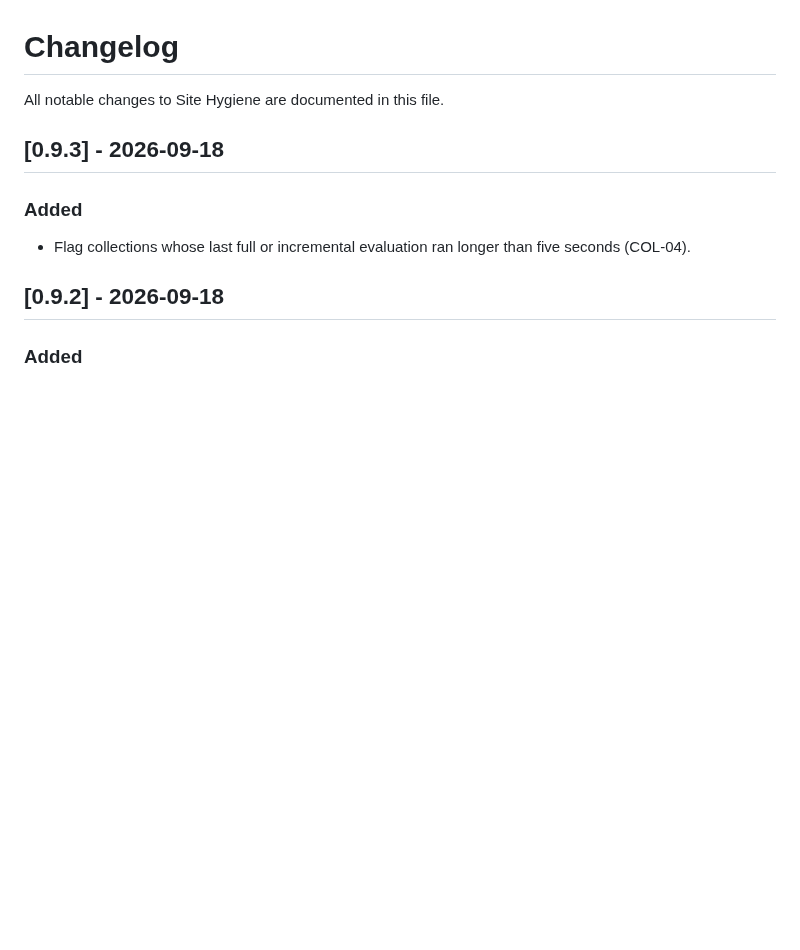
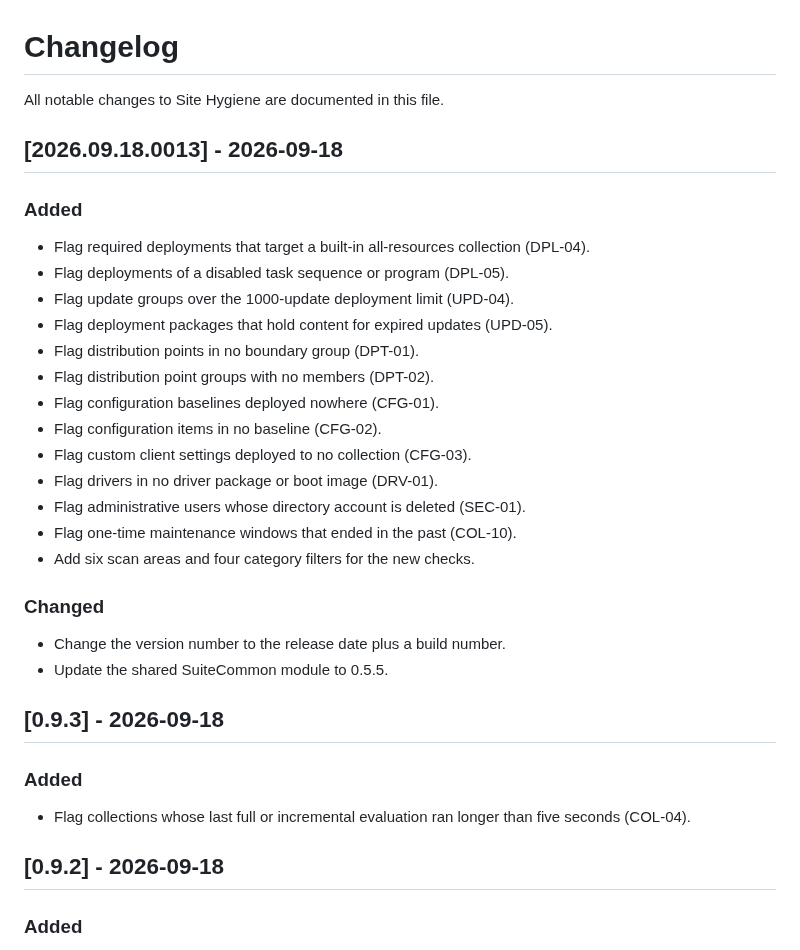
Before and after one commit to jasonulbright/site-hygiene, a Markdown page: CHANGELOG.md, the part around the change. GitHub-like rendering; blank space fills up the shorter version.

```diff
--- a/CHANGELOG.md
+++ b/CHANGELOG.md
@@ -1,6 +1,29 @@
 # Changelog
 
 All notable changes to Site Hygiene are documented in this file.
+
+## [2026.09.18.0013] - 2026-09-18
+
+### Added
+
+- Flag required deployments that target a built-in all-resources collection (DPL-04).
+- Flag deployments of a disabled task sequence or program (DPL-05).
+- Flag update groups over the 1000-update deployment limit (UPD-04).
+- Flag deployment packages that hold content for expired updates (UPD-05).
+- Flag distribution points in no boundary group (DPT-01).
+- Flag distribution point groups with no members (DPT-02).
+- Flag configuration baselines deployed nowhere (CFG-01).
+- Flag configuration items in no baseline (CFG-02).
+- Flag custom client settings deployed to no collection (CFG-03).
+- Flag drivers in no driver package or boot image (DRV-01).
+- Flag administrative users whose directory account is deleted (SEC-01).
+- Flag one-time maintenance windows that ended in the past (COL-10).
+- Add six scan areas and four category filters for the new checks.
+
+### Changed
+
+- Change the version number to the release date plus a build number.
+- Update the shared SuiteCommon module to 0.5.5.
 
 ## [0.9.3] - 2026-09-18
 
```
Also changed, not shown: README.md (+25 -11 lines), RELEASING.md (added, +44 -0 lines), screenshot.png, 6 other files.
